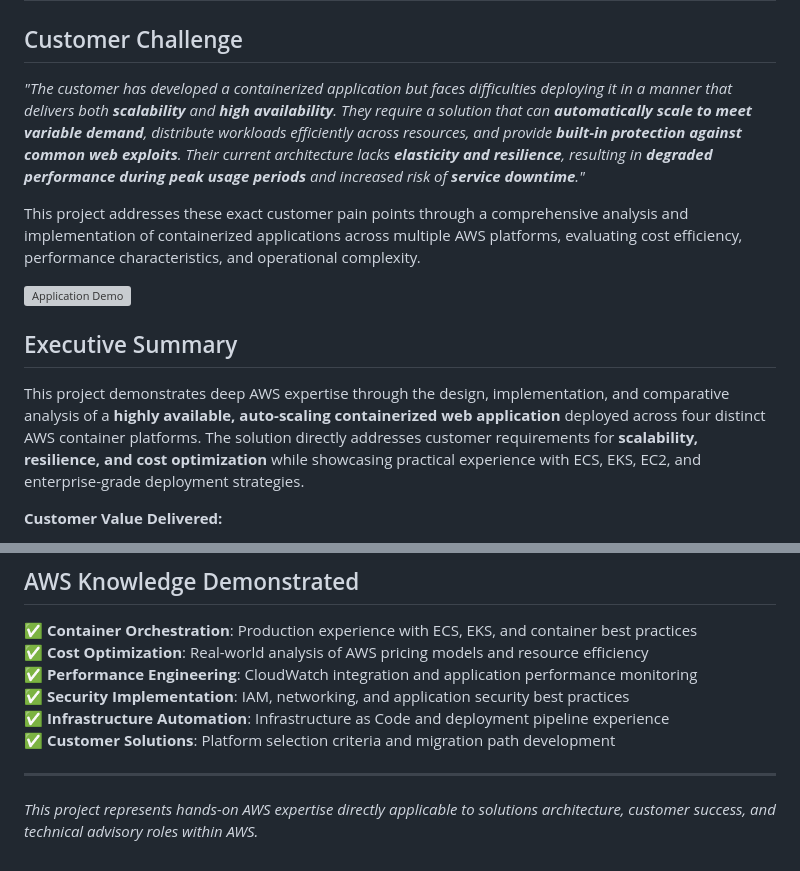
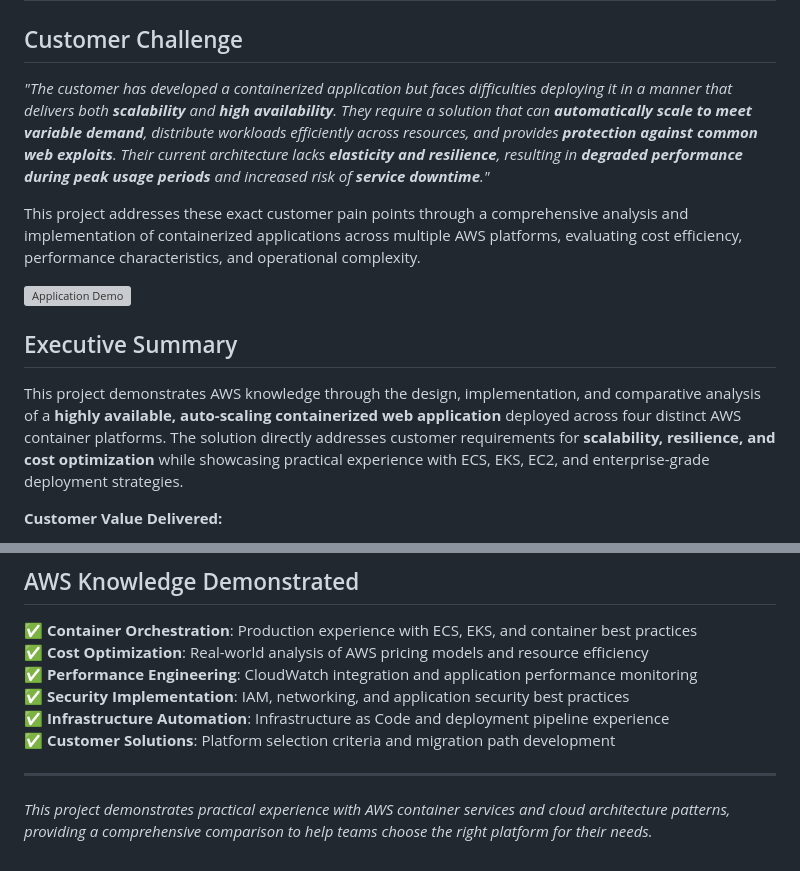
Before and after one commit to samhpr/aws-container-webapp, a Markdown page: README.md, 2 parts joined by grey strips. Rendered like a GitHub page; grey boxes are pictures that could not be loaded.

Commit message:
update readme with more context

```diff
--- a/README.md
+++ b/README.md
@@ -2,7 +2,7 @@
 
 ## Customer Challenge
 
-*"The customer has developed a containerized application but faces difficulties deploying it in a manner that delivers both **scalability** and **high availability**. They require a solution that can **automatically scale to meet variable demand**, distribute workloads efficiently across resources, and provide **built-in protection against common web exploits**. Their current architecture lacks **elasticity and resilience**, resulting in **degraded performance during peak usage periods** and increased risk of **service downtime**."*
+*"The customer has developed a containerized application but faces difficulties deploying it in a manner that delivers both **scalability** and **high availability**. They require a solution that can **automatically scale to meet variable demand**, distribute workloads efficiently across resources, and provides **protection against common web exploits**. Their current architecture lacks **elasticity and resilience**, resulting in **degraded performance during peak usage periods** and increased risk of **service downtime**."*
 
 This project addresses these exact customer pain points through a comprehensive analysis and implementation of containerized applications across multiple AWS platforms, evaluating cost efficiency, performance characteristics, and operational complexity.
 
@@ -10,7 +10,7 @@ This project addresses these exact customer pain points through a comprehensive
 
 ## Executive Summary
 
-This project demonstrates deep AWS expertise through the design, implementation, and comparative analysis of a **highly available, auto-scaling containerized web application** deployed across four distinct AWS container platforms. The solution directly addresses customer requirements for **scalability, resilience, and cost optimization** while showcasing practical experience with ECS, EKS, EC2, and enterprise-grade deployment strategies.
+This project demonstrates AWS knowledge through the design, implementation, and comparative analysis of a **highly available, auto-scaling containerized web application** deployed across four distinct AWS container platforms. The solution directly addresses customer requirements for **scalability, resilience, and cost optimization** while showcasing practical experience with ECS, EKS, EC2, and enterprise-grade deployment strategies.
 
 **Customer Value Delivered:**
 - **Solved scalability challenges** through auto-scaling architectures across 4 platforms
@@ -193,4 +193,4 @@ See `deploy/` directory for complete deployment guides.
 
 ---
 
-*This project represents hands-on AWS expertise directly applicable to solutions architecture, customer success, and technical advisory roles within AWS.*
+*This project demonstrates practical experience with AWS container services and cloud architecture patterns, providing a comprehensive comparison to help teams choose the right platform for their needs.*
```
